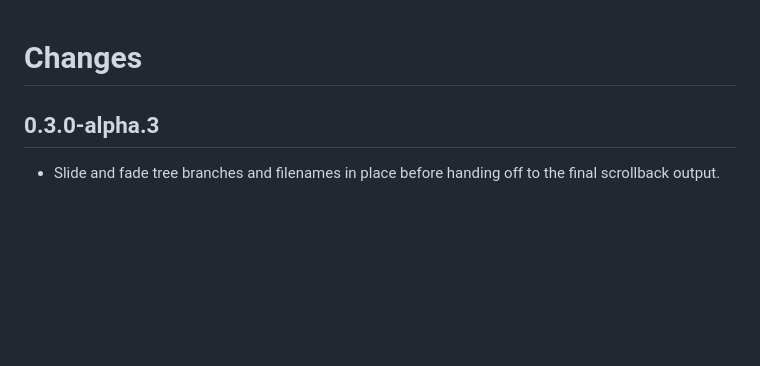
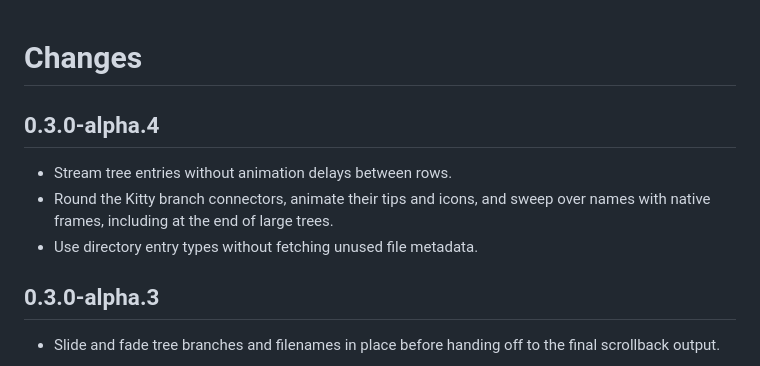
Before and after one commit to Kostr2007/Terminal-new-MY, a Markdown page: CHANGELOG.md, the part around the change. Drawn GitHub-style; blank space fills up the shorter version.

```diff
--- a/CHANGELOG.md
+++ b/CHANGELOG.md
@@ -1,4 +1,10 @@
 # Changes
+
+## 0.3.0-alpha.4
+
+- Stream tree entries without animation delays between rows.
+- Round the Kitty branch connectors, animate their tips and icons, and sweep over names with native frames, including at the end of large trees.
+- Use directory entry types without fetching unused file metadata.
 
 ## 0.3.0-alpha.3
 
```
Also changed, not shown: README.md (+9 -9 lines), docs/screenshots/kitty-tree-motion.gif, 8 other files.
